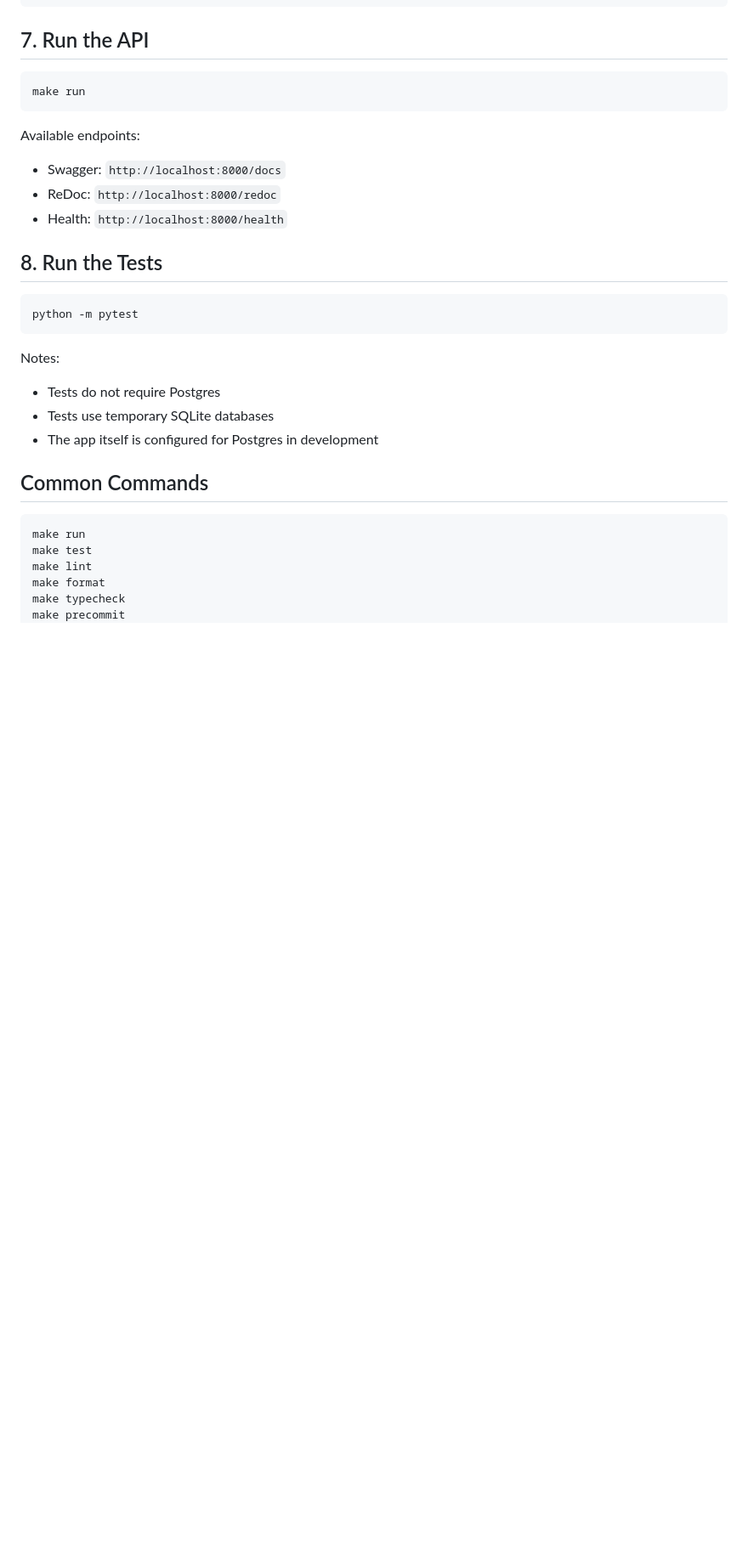
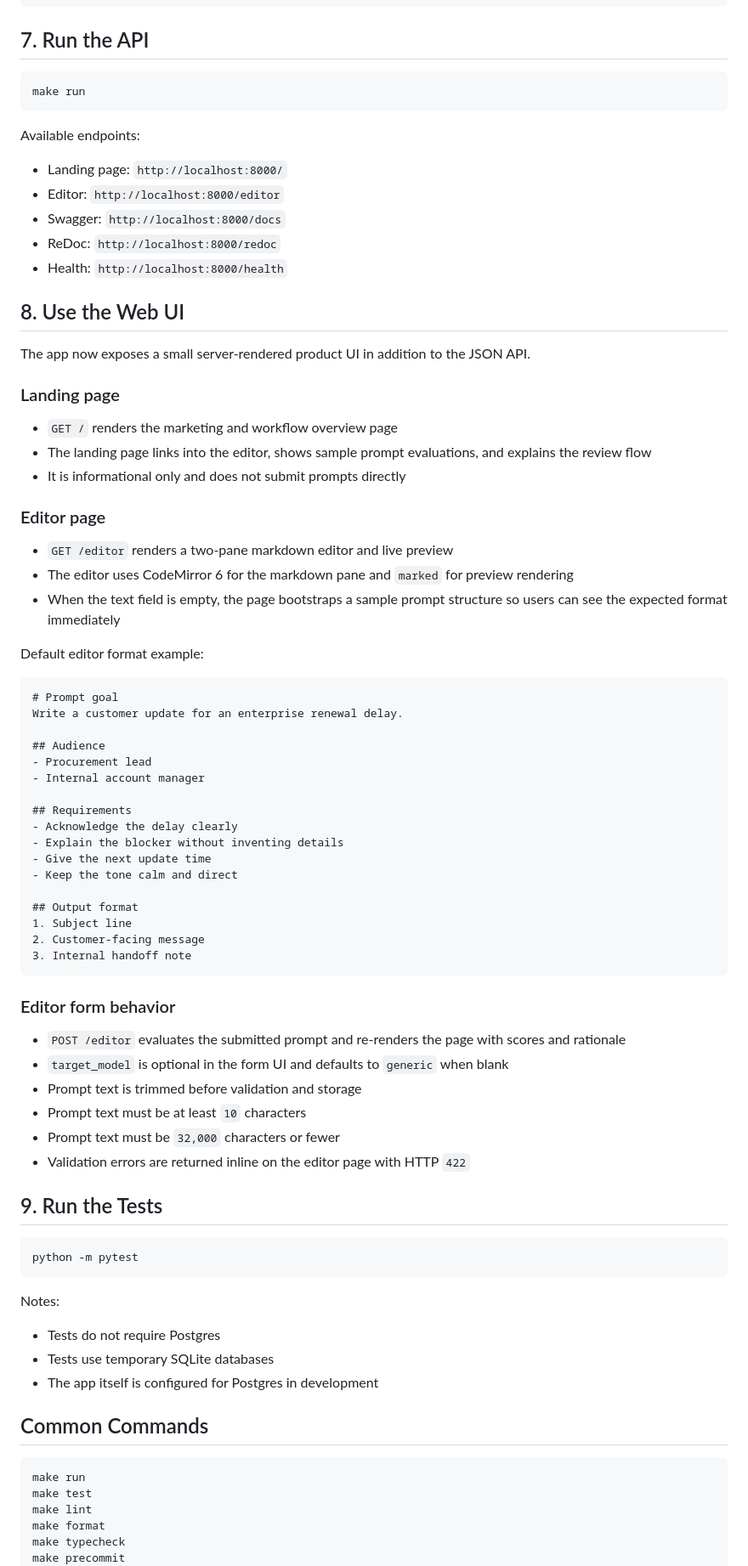
Before and after one commit to Shreyas-Ashtamkar/urban-garbanzo, a Markdown page: docs/SETUP.md, the part around one of its changes. Shown at 85% size. Drawn GitHub-style; blank space fills up the shorter version.

Commit message:
docs: document web ui flow

````diff
--- a/docs/SETUP.md
+++ b/docs/SETUP.md
@@ -110,11 +110,60 @@ make run
 
 Available endpoints:
 
+- Landing page: `http://localhost:8000/`
+- Editor: `http://localhost:8000/editor`
 - Swagger: `http://localhost:8000/docs`
 - ReDoc: `http://localhost:8000/redoc`
 - Health: `http://localhost:8000/health`
 
-## 8. Run the Tests
+## 8. Use the Web UI
+
+The app now exposes a small server-rendered product UI in addition to the JSON API.
+
+### Landing page
+
+- `GET /` renders the marketing and workflow overview page
+- The landing page links into the editor, shows sample prompt evaluations, and explains the review flow
+- It is informational only and does not submit prompts directly
+
+### Editor page
+
+- `GET /editor` renders a two-pane markdown editor and live preview
+- The editor uses CodeMirror 6 for the markdown pane and `marked` for preview rendering
+- When the text field is empty, the page bootstraps a sample prompt structure so users can see the expected format immediately
+
+Default editor format example:
+
+```md
+# Prompt goal
+Write a customer update for an enterprise renewal delay.
+
+## Audience
+- Procurement lead
+- Internal account manager
+
+## Requirements
+- Acknowledge the delay clearly
+- Explain the blocker without inventing details
+- Give the next update time
+- Keep the tone calm and direct
+
+## Output format
+1. Subject line
+2. Customer-facing message
+3. Internal handoff note
+```
+
+### Editor form behavior
+
+- `POST /editor` evaluates the submitted prompt and re-renders the page with scores and rationale
+- `target_model` is optional in the form UI and defaults to `generic` when blank
+- Prompt text is trimmed before validation and storage
+- Prompt text must be at least `10` characters
+- Prompt text must be `32,000` characters or fewer
+- Validation errors are returned inline on the editor page with HTTP `422`
+
+## 9. Run the Tests
 
 ```bash
 python -m pytest
````
Also changed, not shown: other parts of docs/SETUP.md (+11 -4 lines).
